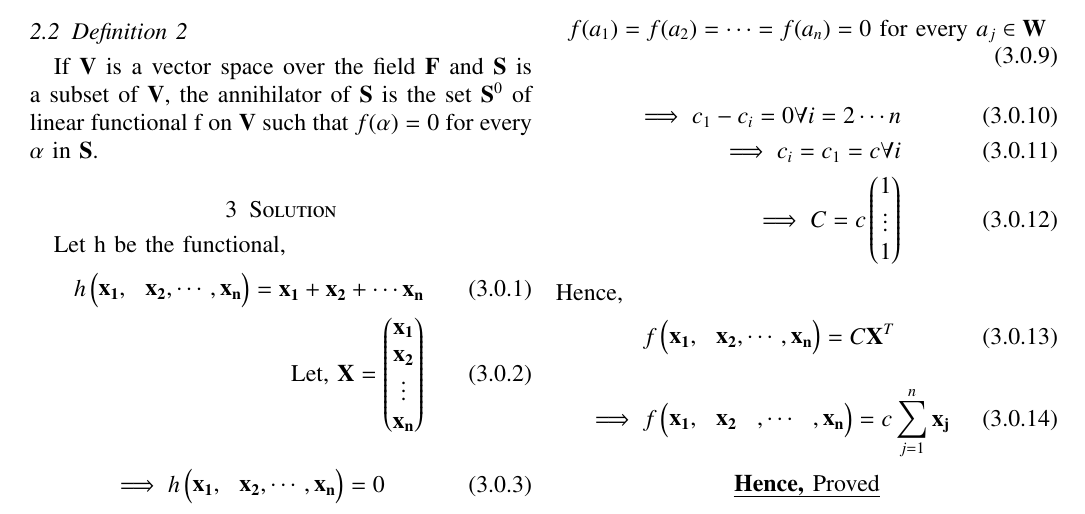
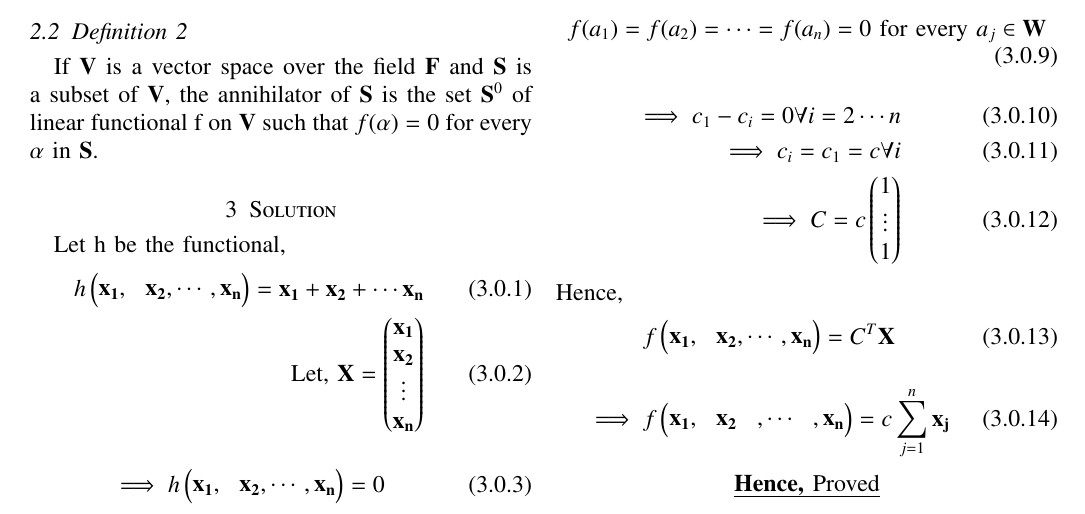
Before and after one commit to ankuraditya13/EE5609-Assignment15, a LaTeX problem sheet (Assignment_15.tex): part of the page, cut so that both start at the same text. Compiled offline with pdfLaTeX.

Commit message:
Add files via upload

```diff
--- a/Assignment_15.tex
+++ b/Assignment_15.tex
@@ -194,7 +194,7 @@ f(a_1) = f(a_2) = \cdots = f(a_n) = 0 \mbox{ for every } a_j \in \vec{W}
 \end{align}
 Hence,
 \begin{align}
-f\myvec{\vec{x_1},&\vec{x_2},\cdots ,\vec{x_n}} = C\vec{X}^T
+f\myvec{\vec{x_1},&\vec{x_2},\cdots ,\vec{x_n}} = C^T\vec{X}
 \end{align}
 \begin{align}
 \implies f\myvec{\vec{x_1},&\vec{x_2}&,\cdots &,\vec{x_n}} = c\sum_{j=1}^{n}\vec{x_j}
```
Also changed, not shown: Assignment_15.pdf.
